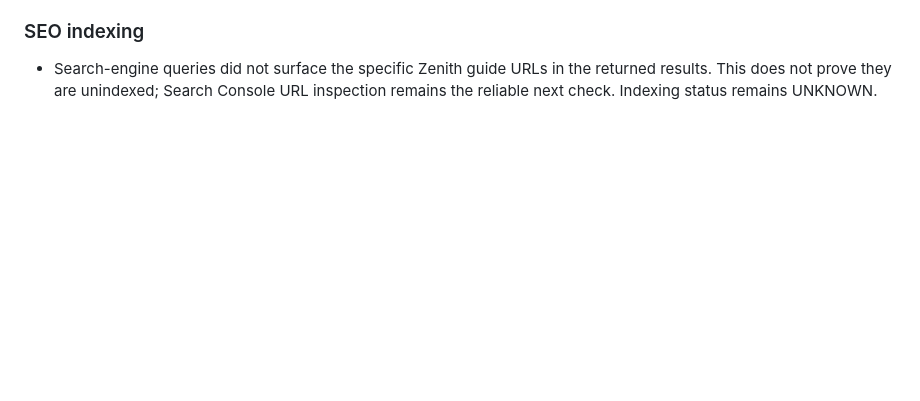
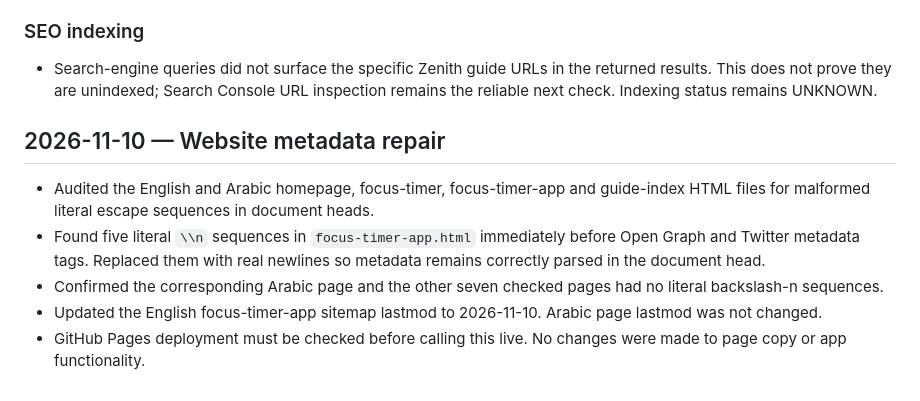
Before and after one commit to alieid12/zenith-focus-website, a Markdown page: growth-log.md, the part around the change. Rendered like a GitHub page; blank space fills up the shorter version.

Commit message:
Log website metadata repair

```diff
--- a/growth-log.md
+++ b/growth-log.md
@@ -267,3 +267,11 @@ No external directory form, Reddit post, Telegram DM or creator message was subm
 
 ### SEO indexing
 - Search-engine queries did not surface the specific Zenith guide URLs in the returned results. This does not prove they are unindexed; Search Console URL inspection remains the reliable next check. Indexing status remains UNKNOWN.
+
+
+## 2026-11-10 — Website metadata repair
+- Audited the English and Arabic homepage, focus-timer, focus-timer-app and guide-index HTML files for malformed literal escape sequences in document heads.
+- Found five literal `\\n` sequences in `focus-timer-app.html` immediately before Open Graph and Twitter metadata tags. Replaced them with real newlines so metadata remains correctly parsed in the document head.
+- Confirmed the corresponding Arabic page and the other seven checked pages had no literal backslash-n sequences.
+- Updated the English focus-timer-app sitemap lastmod to 2026-11-10. Arabic page lastmod was not changed.
+- GitHub Pages deployment must be checked before calling this live. No changes were made to page copy or app functionality.
```
